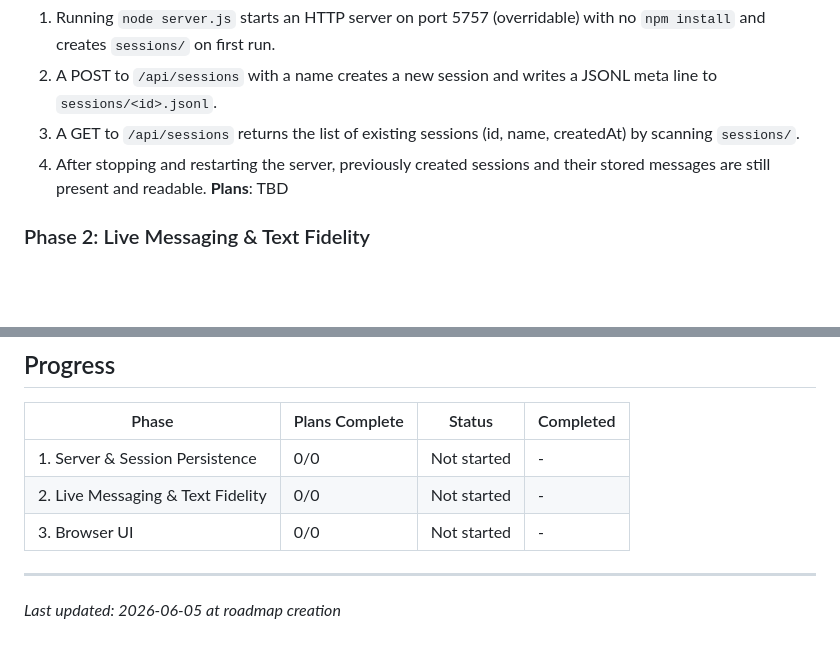
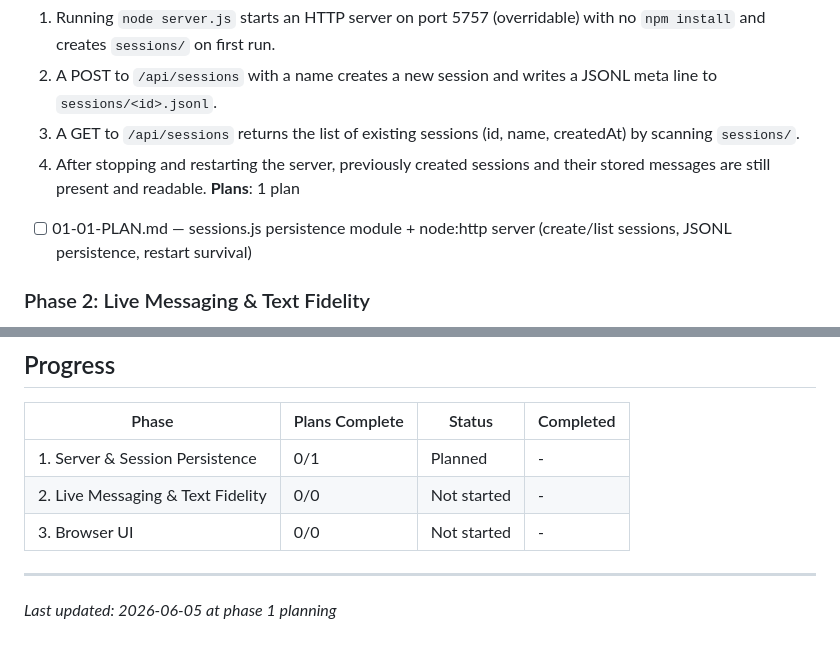
Before and after one commit to jralden/DirectTalk, a Markdown page: .planning/ROADMAP.md, 2 parts joined by grey strips. Rendered like a GitHub page; blank space fills up the shorter version.

Commit message:
docs(01): plan phase 1

```diff
--- a/.planning/ROADMAP.md
+++ b/.planning/ROADMAP.md
@@ -23,7 +23,8 @@ Derived from `.planning/REQUIREMENTS.md` and `docs/specs/2026-06-05-directtalk-d
   2. A POST to `/api/sessions` with a name creates a new session and writes a JSONL meta line to `sessions/<id>.jsonl`.
   3. A GET to `/api/sessions` returns the list of existing sessions (id, name, createdAt) by scanning `sessions/`.
   4. After stopping and restarting the server, previously created sessions and their stored messages are still present and readable.
-**Plans**: TBD
+**Plans**: 1 plan
+- [ ] 01-01-PLAN.md — sessions.js persistence module + node:http server (create/list sessions, JSONL persistence, restart survival)
 
 ### Phase 2: Live Messaging & Text Fidelity
 **Goal**: Text posted from any browser appears live in every connected browser, intact and correctly attributed, with terminal output rendered cleanly.
@@ -53,9 +54,9 @@ Derived from `.planning/REQUIREMENTS.md` and `docs/specs/2026-06-05-directtalk-d
 
 | Phase | Plans Complete | Status | Completed |
 |-------|----------------|--------|-----------|
-| 1. Server & Session Persistence | 0/0 | Not started | - |
+| 1. Server & Session Persistence | 0/1 | Planned | - |
 | 2. Live Messaging & Text Fidelity | 0/0 | Not started | - |
 | 3. Browser UI | 0/0 | Not started | - |
 
 ---
-*Last updated: 2026-06-05 at roadmap creation*
+*Last updated: 2026-06-05 at phase 1 planning*
```
Also changed, not shown: 1 other file.
